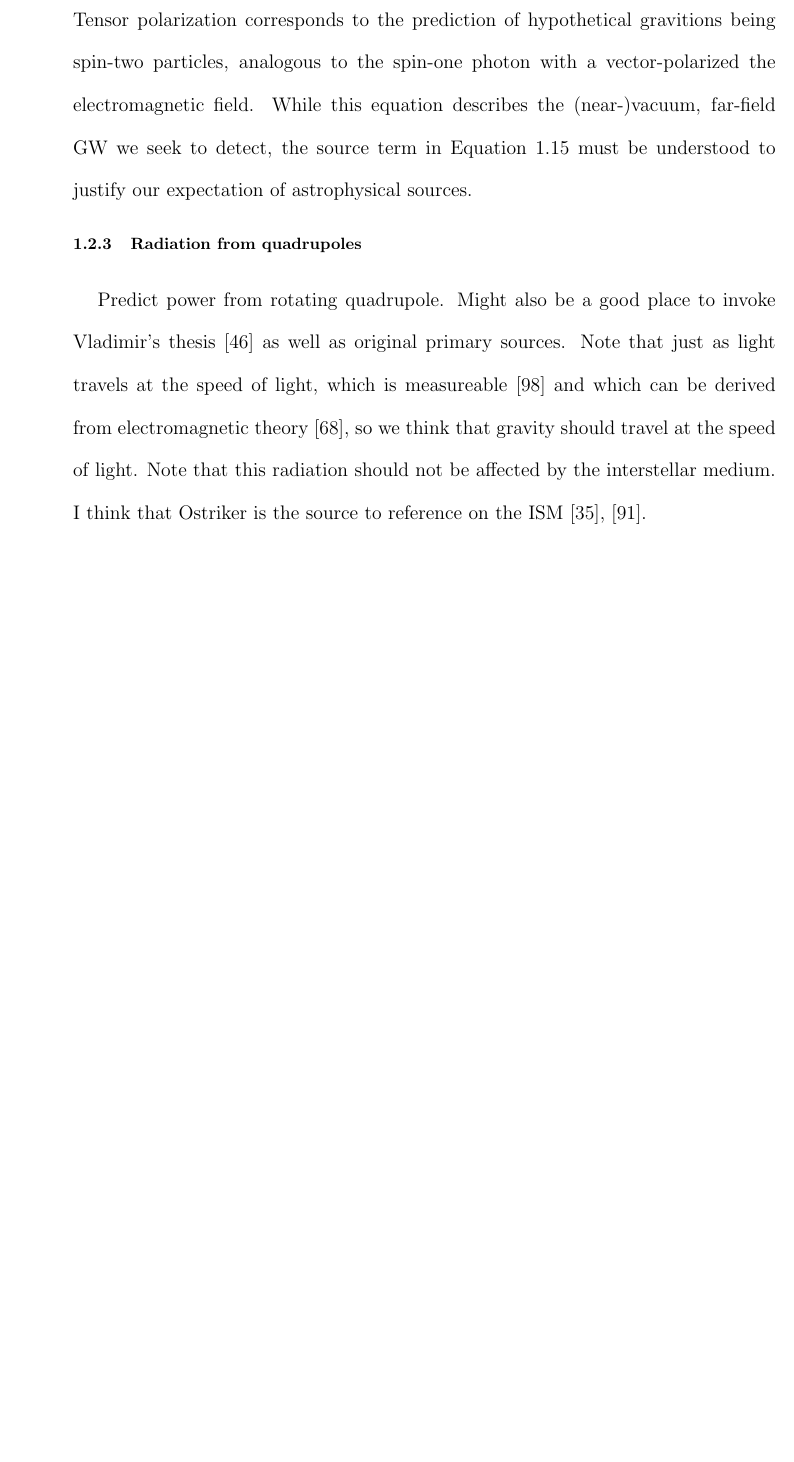
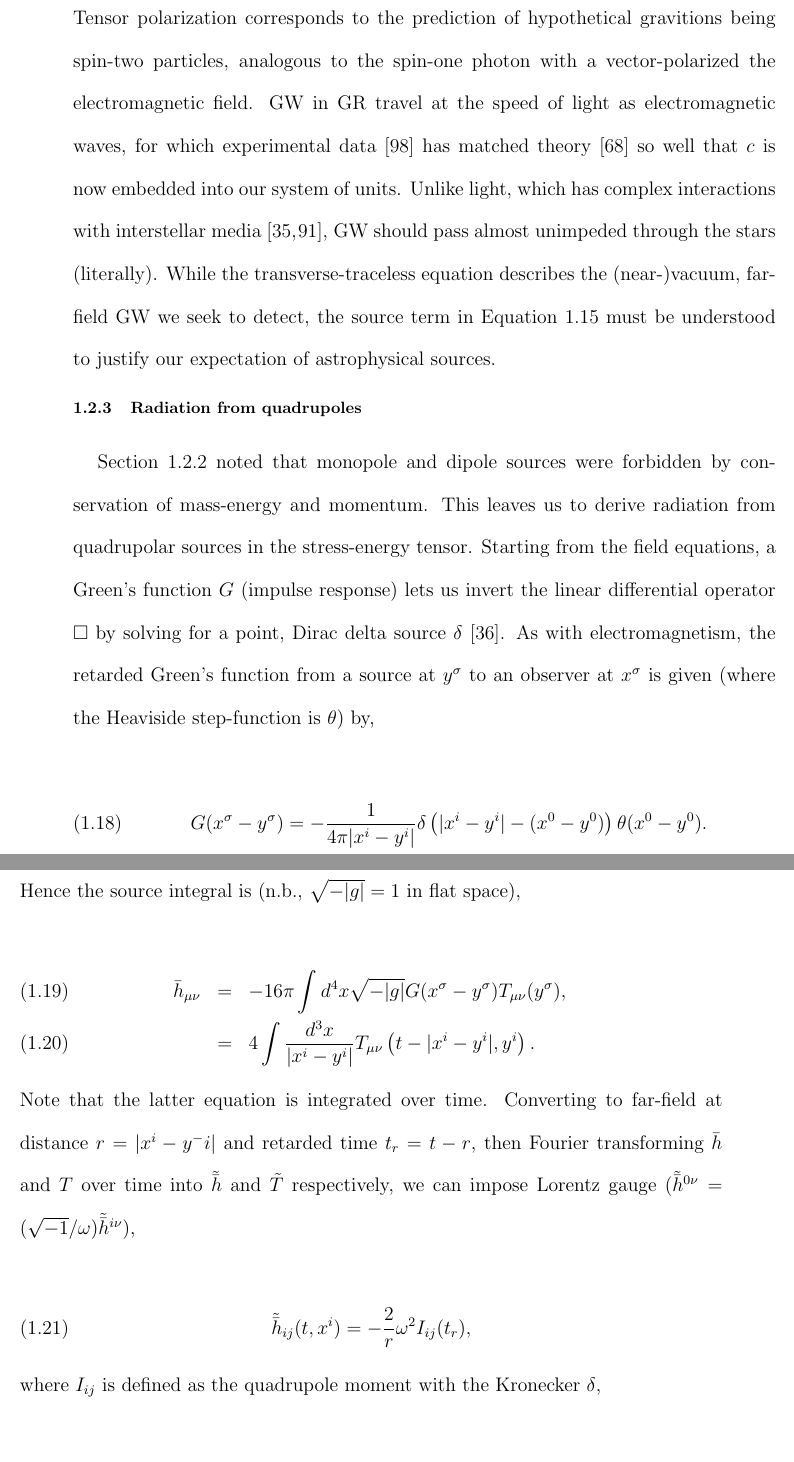
Before and after one commit to grantmeadors/Meadors-thesis, a LaTeX thesis (thesis.tex, which reads intro.tex): part of page 32 of 158 before the commit and two parts of pages 32 and 33 of 159 after it, the two joined at a grey line, cut so that both start at the same text, the shorter picture padded with empty space. Compiled offline with pdfLaTeX; a LaTeX package or settings file that is missing is left out.

Commit message:
Made the source derivation all nice

```diff
--- a/intro.tex
+++ b/intro.tex
@@ -339,10 +341,44 @@ h_{\mu\nu} =
 \end{equation}
 
 \noindent Tensor polarization corresponds to the prediction of hypothetical gravitions being spin-two particles, analogous to the spin-one photon with a vector-polarized the electromagnetic field.
-While this equation describes the (near-)vacuum, far-field GW we seek to detect, the source term in Equation~\ref{General_Ballmer_wave_eq} must be understood to justify our expectation of astrophysical sources.
+GW in GR travel at the speed of light as electromagnetic waves, for which experimental data~\cite{CODATA} has matched theory~\cite{GriffithsE} so well that $c$ is now embedded into our system of units.
+Unlike light, which has complex interactions with interstellar media~\cite{Caldwell1981,McKee1977}, GW should pass almost unimpeded through the stars (literally).
+While the transverse-traceless equation describes the (near-)vacuum, far-field GW we seek to detect, the source term in Equation~\ref{General_Ballmer_wave_eq} must be understood to justify our expectation of astrophysical sources.
 
 
         \subsection{Radiation from quadrupoles}
         \label{radiation}
 
-            Predict power from rotating quadrupole. Might also be a good place to invoke Vladimir's thesis~\cite{DergachevThesis} as well as original primary sources. Note that just as light travels at the speed of light, which is measureable~\cite{CODATA} and which can be derived from electromagnetic theory~\cite{GriffithsE}, so we think that gravity should travel at the speed of light. Note that this radiation should not be affected by the interstellar medium. I think that Ostriker is the source to reference on the ISM~\cite{Caldwell1981},~\cite{McKee1977}.
+Section~\ref{field_equations} noted that monopole and dipole sources were forbidden by conservation of mass-energy and momentum. This leaves us to derive radiation from quadrupolar sources in the stress-energy tensor.
+Starting from the field equations, a Green's function $G$ (impulse response) lets us invert the linear differential operator $\Box$ by solving for a point, Dirac delta source $\delta$~\cite{Carroll1997}.
+As with electromagnetism, the retarded Green's function from a source at $y^\sigma$ to an observer at $x^\sigma$ is given (where the Heaviside step-function is $\theta$) by,
+
+\begin{equation}
+G(x^\sigma - y^\sigma) = - \frac{1}{4\pi |x^i - y^i|}\delta \left(|x^i - y^i| - (x^0 - y^0)\right)\theta(x^0 - y^0).
+\end{equation}
+
+\noindent Hence the source integral is (n.b., $\sqrt{-|g|} = 1$ in flat space),
+
+\begin{eqnarray}
+\bar{h}_{\mu\nu} &=& -16\pi \int d^4 x \sqrt{-|g|} G(x^\sigma - y^\sigma) T_{\mu\nu}(y^\sigma),
+\\
+ &=& 4 \int \frac{d^3 x}{|x^i - y^i|} T_{\mu\nu} \left(t - |x^i - y^i|, y^i \right).
+\end{eqnarray}
+
+\noindent Note that the latter equation is integrated over time.
+Converting to far-field at distance $r = |x^i - y^-i|$ and retarded time $t_r = t - r$, then Fourier transforming $\bar{h}$ and $T$ over time into $\tilde{\bar{h}}$ and $\tilde{T}$ respectively, we can impose Lorentz gauge ($\tilde{\bar{h}}^{0\nu} = (\sqrt{-1}/\omega) \tilde{\bar{h}}^{i\nu}$),
+
+\begin{equation}
+\tilde{\bar{h}}_{ij} (t,x^i) = -\frac{2}{r}\omega^2 I_{ij}(t_r),
+\end{equation}
+
+\noindent where $I_{ij}$ is defined as the quadrupole moment with the Kronecker $\delta$,
+
+\begin{equation}
+I_{ij} = \frac{1}{3}\int d^3 x T_{00} \left(3 x_i x_k - r^2 \delta_{ij}\right).
+\end{equation}
+
+\noindent Inverting the Fourier transform yields the time-domain equation for gravitational radiation in terms of a quadropole moment,
+
+\begin{equation}
+\bar{h}_{ij}(t, x^i) = \frac{2}{r} I_{ij,00} (t_r).
```
Also changed, not shown: appendix.tex (+1 -1 lines), intro.tex (28 more changed lines), 5 other files.
